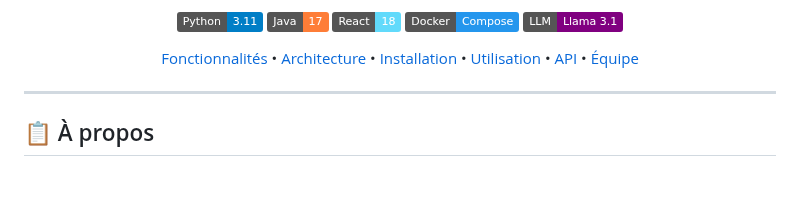
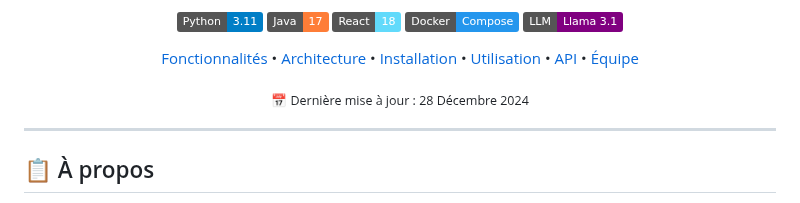
Before and after one commit to yassir2222/DocQA, a Markdown page: README.md, the part around the change. Rendered like a GitHub page; badges without logos; blank space fills up the shorter version.

Commit message:
docs: update README with last update date

```diff
--- a/README.md
+++ b/README.md
@@ -24,6 +24,10 @@
   <a href="#-utilisation">Utilisation</a> •
   <a href="#-api">API</a> •
   <a href="#-équipe">Équipe</a>
+</p>
+
+<p align="center">
+  <sub>📅 Dernière mise à jour : 28 Décembre 2024</sub>
 </p>
 
 ---
```
